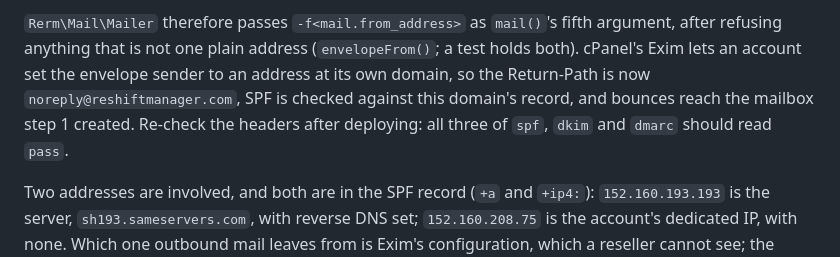
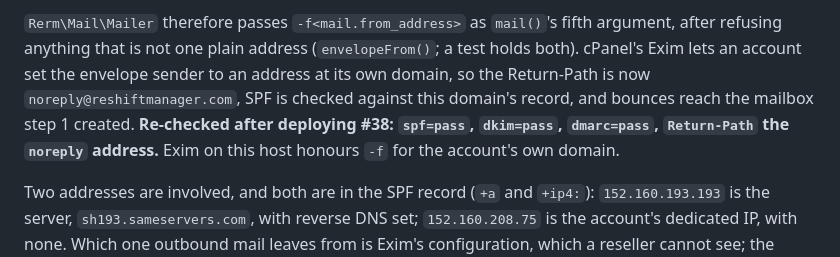
Before and after one commit to adamdill-RE/rerostermanager, a Markdown page: docs/hosting.md, the part around the change. GitHub-like rendering.

```diff
--- a/docs/hosting.md
+++ b/docs/hosting.md
@@ -291,8 +291,9 @@ fifth argument, after refusing anything that is not one plain address
 (`envelopeFrom()`; a test holds both). cPanel's Exim lets an account set the
 envelope sender to an address at its own domain, so the Return-Path is now
 `noreply@reshiftmanager.com`, SPF is checked against this domain's record,
-and bounces reach the mailbox step 1 created. Re-check the headers after
-deploying: all three of `spf`, `dkim` and `dmarc` should read `pass`.
+and bounces reach the mailbox step 1 created. **Re-checked after deploying
+#38: `spf=pass`, `dkim=pass`, `dmarc=pass`, `Return-Path` the `noreply`
+address.** Exim on this host honours `-f` for the account's own domain.
 
 Two addresses are involved, and both are in the SPF record (`+a` and
 `+ip4:`): `152.160.193.193` is the server, `sh193.sameservers.com`, with
```
Also changed, not shown: docs/spec-v2.md (+73 -0 lines).
